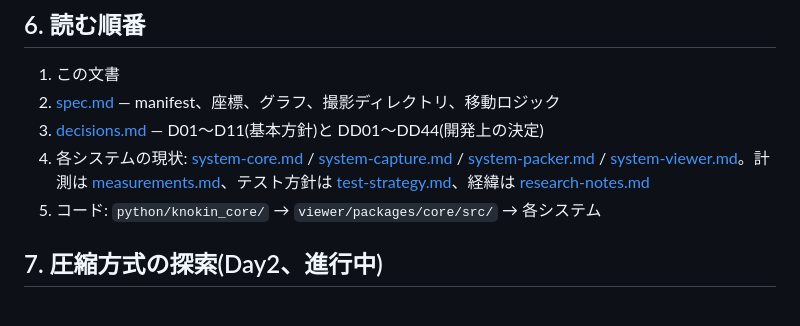
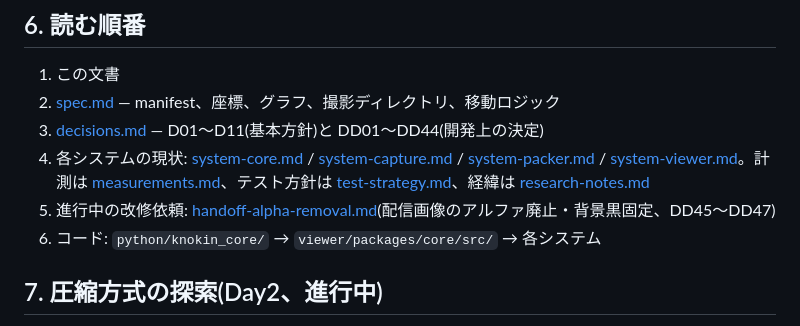
Before and after one commit to tikitorchey/knokin, a Markdown page: docs/onboarding.md, the part around the change. Rendered like a GitHub page.

```diff
--- a/docs/onboarding.md
+++ b/docs/onboarding.md
@@ -96,7 +96,8 @@ python -m knokin_packer --workdir out/ --out dist/ [--quality 60] [--speed 6] [-
 2. [spec.md](spec.md) — manifest、座標、グラフ、撮影ディレクトリ、移動ロジック
 3. [decisions.md](decisions.md) — D01〜D11(基本方針)と DD01〜DD44(開発上の決定)
 4. 各システムの現状: [system-core.md](system-core.md) / [system-capture.md](system-capture.md) / [system-packer.md](system-packer.md) / [system-viewer.md](system-viewer.md)。計測は [measurements.md](measurements.md)、テスト方針は [test-strategy.md](test-strategy.md)、経緯は [research-notes.md](research-notes.md)
-5. コード: `python/knokin_core/` → `viewer/packages/core/src/` → 各システム
+5. 進行中の改修依頼: [handoff-alpha-removal.md](handoff-alpha-removal.md)(配信画像のアルファ廃止・背景黒固定、DD45〜DD47)
+6. コード: `python/knokin_core/` → `viewer/packages/core/src/` → 各システム
 
 ## 7. 圧縮方式の探索(Day2、進行中)
 
```
Also changed, not shown: docs/decisions.md (+9 -6 lines), docs/handoff-alpha-removal.md (added, +76 -0 lines).
